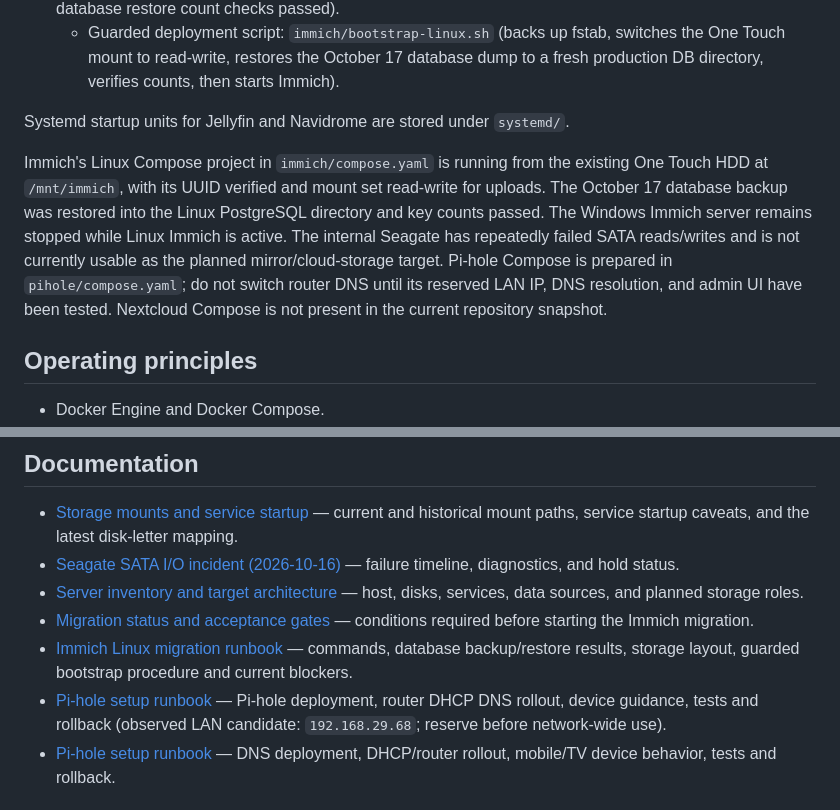
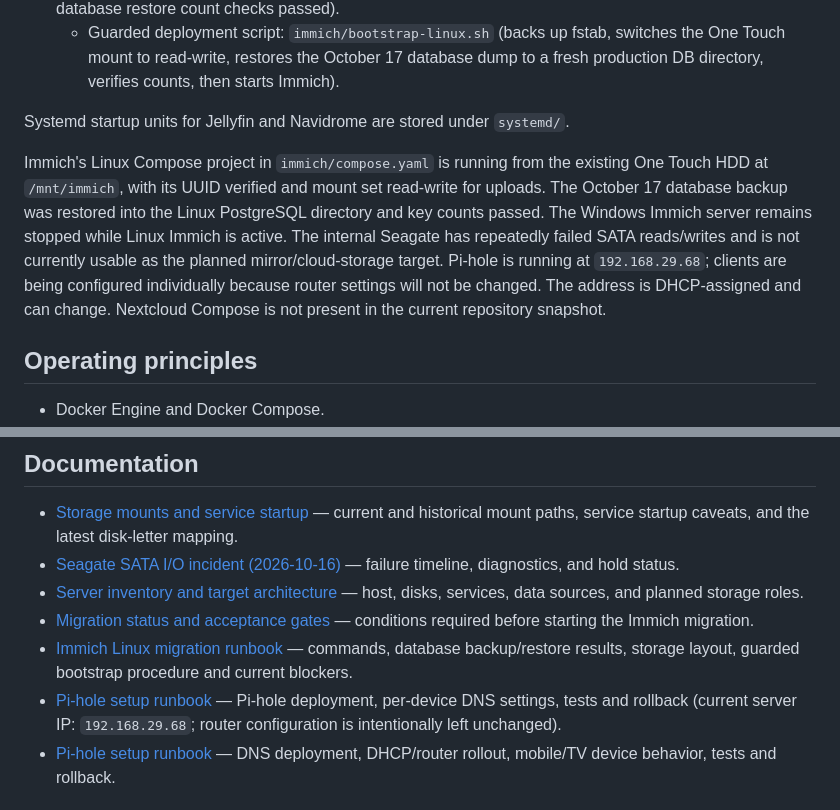
Before and after one commit to ntsrihari/knowhere-homelab-archive, a Markdown page: README.md, 2 parts joined by grey strips. Rendered like a GitHub page.

Commit message:
Document per-device Pi-hole rollout without router changes

```diff
--- a/README.md
+++ b/README.md
@@ -13,7 +13,7 @@ Infrastructure configuration and operating documentation for the always-on Ubunt
 
 Systemd startup units for Jellyfin and Navidrome are stored under `systemd/`.
 
-Immich's Linux Compose project in `immich/compose.yaml` is running from the existing One Touch HDD at `/mnt/immich`, with its UUID verified and mount set read-write for uploads. The October 17 database backup was restored into the Linux PostgreSQL directory and key counts passed. The Windows Immich server remains stopped while Linux Immich is active. The internal Seagate has repeatedly failed SATA reads/writes and is not currently usable as the planned mirror/cloud-storage target. Pi-hole Compose is prepared in `pihole/compose.yaml`; do not switch router DNS until its reserved LAN IP, DNS resolution, and admin UI have been tested. Nextcloud Compose is not present in the current repository snapshot.
+Immich's Linux Compose project in `immich/compose.yaml` is running from the existing One Touch HDD at `/mnt/immich`, with its UUID verified and mount set read-write for uploads. The October 17 database backup was restored into the Linux PostgreSQL directory and key counts passed. The Windows Immich server remains stopped while Linux Immich is active. The internal Seagate has repeatedly failed SATA reads/writes and is not currently usable as the planned mirror/cloud-storage target. Pi-hole is running at `192.168.29.68`; clients are being configured individually because router settings will not be changed. The address is DHCP-assigned and can change. Nextcloud Compose is not present in the current repository snapshot.
 
 ## Operating principles
 
@@ -31,7 +31,7 @@ Immich's Linux Compose project in `immich/compose.yaml` is running from the exis
 - [Server inventory and target architecture](docs/server-inventory.md) — host, disks, services, data sources, and planned storage roles.
 - [Migration status and acceptance gates](docs/migration-status.md) — conditions required before starting the Immich migration.
 - [Immich Linux migration runbook](docs/immich-linux-migration-runbook.md) — commands, database backup/restore results, storage layout, guarded bootstrap procedure and current blockers.
-- [Pi-hole setup runbook](docs/pihole-setup-runbook.md) — Pi-hole deployment, router DHCP DNS rollout, device guidance, tests and rollback (observed LAN candidate: `192.168.29.68`; reserve before network-wide use).
+- [Pi-hole setup runbook](docs/pihole-setup-runbook.md) — Pi-hole deployment, per-device DNS settings, tests and rollback (current server IP: `192.168.29.68`; router configuration is intentionally left unchanged).
 - [Pi-hole setup runbook](docs/pihole-setup-runbook.md) — DNS deployment, DHCP/router rollout, mobile/TV device behavior, tests and rollback.
 
 ## Current hold
```
